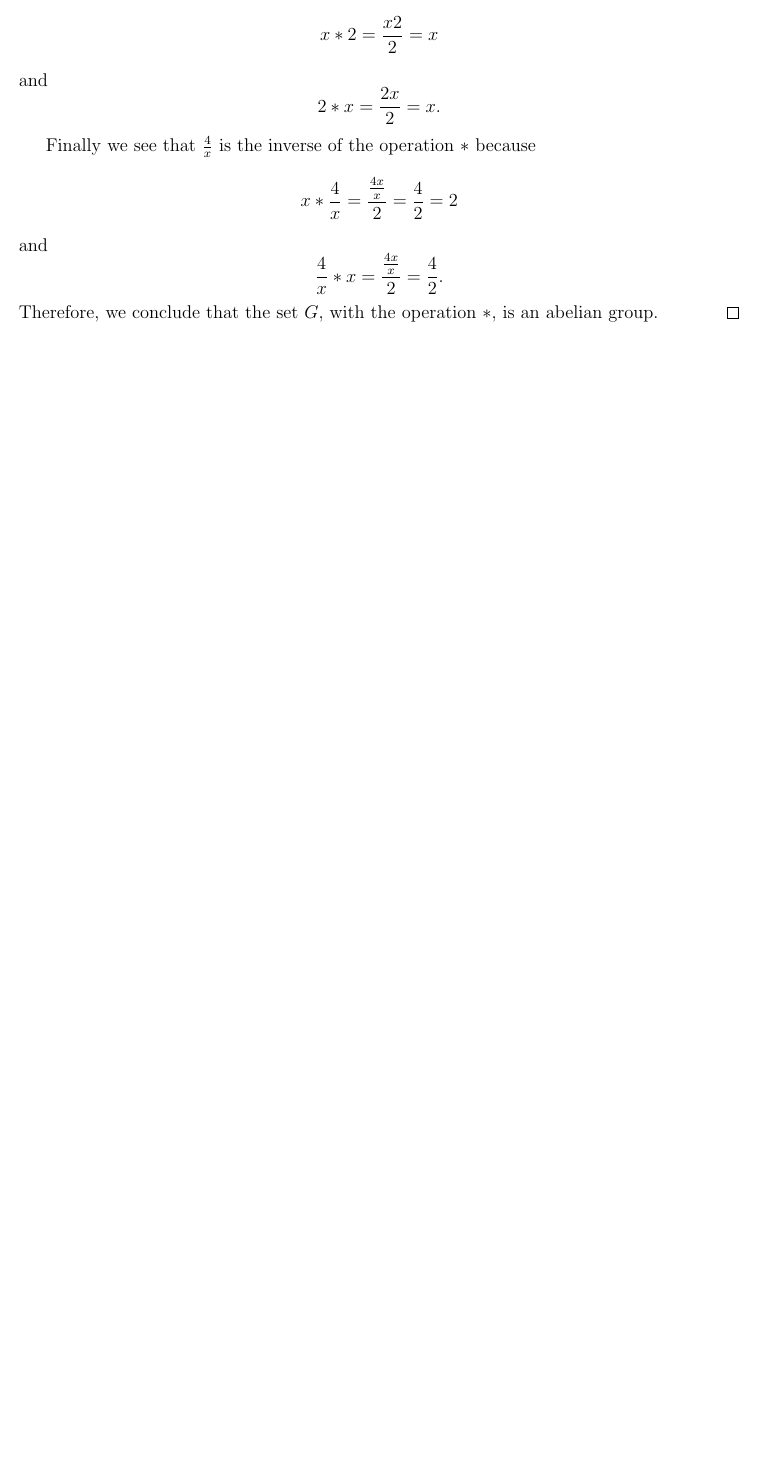
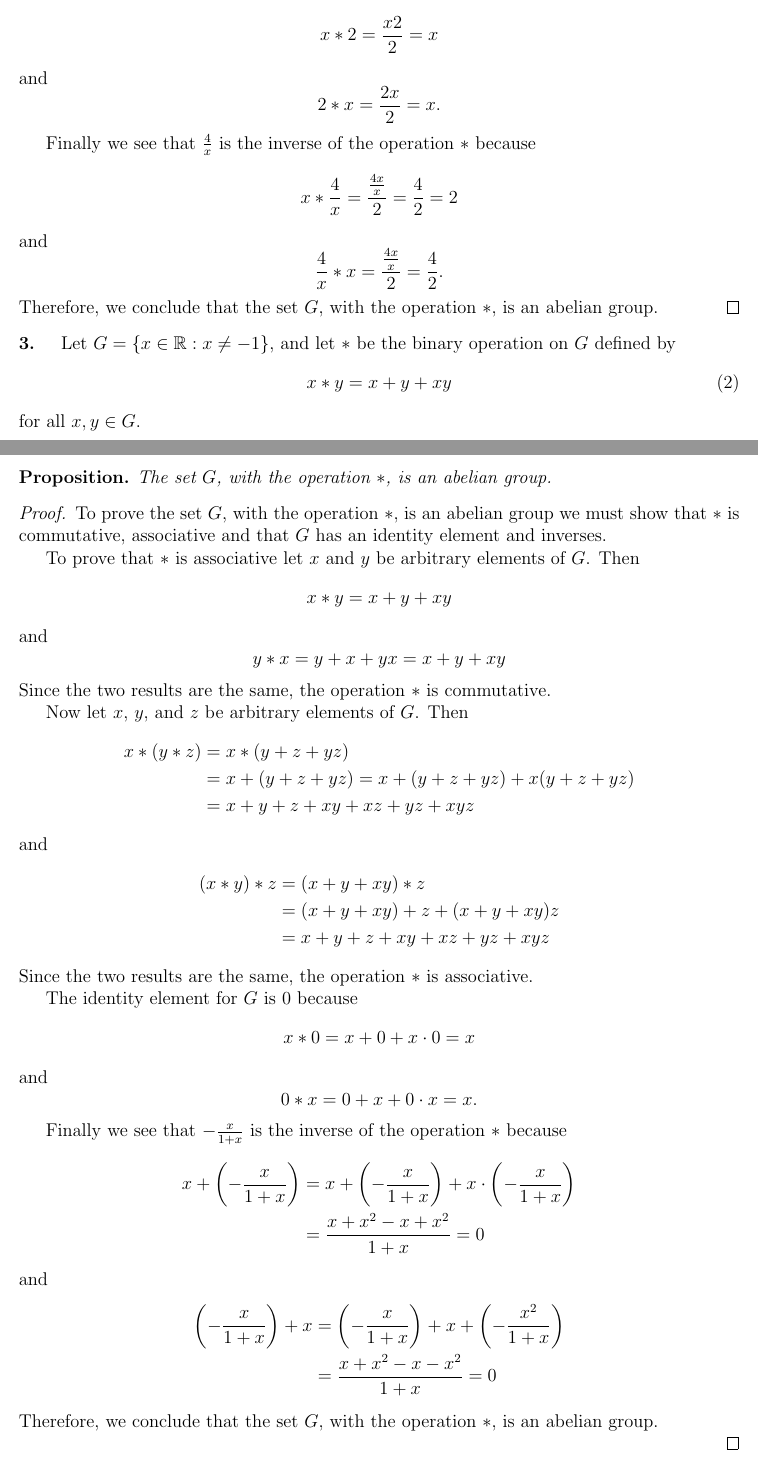
Before and after one commit to mmace3/pinter_algebra, a LaTeX document (Chapter3/Chapter3.tex): part of page 2 of 2 before the commit and two parts of pages 2 and 3 of 3 after it, the two joined at a grey line, cut so that both start at the same text, the shorter picture padded with empty space. Compiled offline with pdfLaTeX.

Commit message:
Chap 3 A3 done

```diff
--- a/Chapter3/Chapter3.tex
+++ b/Chapter3/Chapter3.tex
@@ -143,5 +144,63 @@ and
 Therefore, we conclude that the set $G$, with the operation $\ast$, is an abelian group.
 \end{proof}
 
+\noindent\textbf{3.} \quad Let $G = \{x \in \mathbb{R}: x \neq -1\}$, and let $\ast$ be the binary operation on $G$ defined by
+\begin{equation}
+x * y = x + y +xy
+\end{equation}
+for all $x, y \in G$.
+
+\begin{proposition}
+The set $G$, with the operation $\ast$, is an abelian group.
+\end{proposition}
+\begin{proof}
+To prove the set $G$, with the operation $\ast$, is an abelian group we must show that $\ast$ is commutative, associative and that $G$ has an identity element and inverses.
+
+To prove that $*$ is associative let $x$ and $y$ be arbitrary elements of $G$. Then
+\begin{equation*}
+x * y = x + y + xy
+\end{equation*}
+and
+\begin{equation*}
+y * x = y + x + yx = x + y + xy
+\end{equation*}
+Since the two results are the same, the operation $\ast$ is commutative.
+
+Now let $x$, $y$, and $z$ be arbitrary elements of $G$. Then
+\begin{align*}
+x * (y * z) &= x * (y + z + yz) \\
+&= x + (y + z + yz) = x + (y + z + yz) + x(y + z +yz) \\
+&= x + y + z + xy + xz + yz + xyz
+\end{align*}
+and
+\begin{align*}
+(x * y) * z &= (x + y + xy) * z \\
+&= (x + y + xy) + z + (x + y + xy)z \\
+&= x + y + z + xy + xz + yz + xyz
+\end{align*}
+Since the two results are the same, the operation $*$ is associative.
+
+The identity element for $G$ is $0$ because
+\begin{equation*}
+x * 0 = x + 0 + x \cdot 0 = x
+\end{equation*}
+and
+\begin{equation*}
+0 * x = 0 + x + 0 \cdot x = x.
+\end{equation*}
+
+Finally we see that $-\frac{x}{1+x}$ is the inverse of the operation $\ast$ because
+\begin{align*}
+x + \left( -\frac{x}{1+x} \right) &= x + \left( - \frac{x}{1+x} \right) + x \cdot  \left( - \frac{x}{1+x} \right) \\
+&= \frac{x + x^2 - x + x^2}{1 + x} = 0
+\end{align*}
+and
+\begin{align*}
+\left( -\frac{x}{1+x} \right) + x &= \left( -\frac{x}{1+x} \right) + x + \left( -\frac{x^2}{1+x} \right) \\
+&= \frac{x + x^2 - x - x^2}{1 + x} = 0
+\end{align*}
+Therefore, we conclude that the set $G$, with the operation $\ast$, is an abelian group.
+
+\end{proof}
 
 \end{document}
```
Also changed, not shown: Chapter3/Chapter3.pdf, Chapter3/Chapter3.tex (1 more changed lines).
